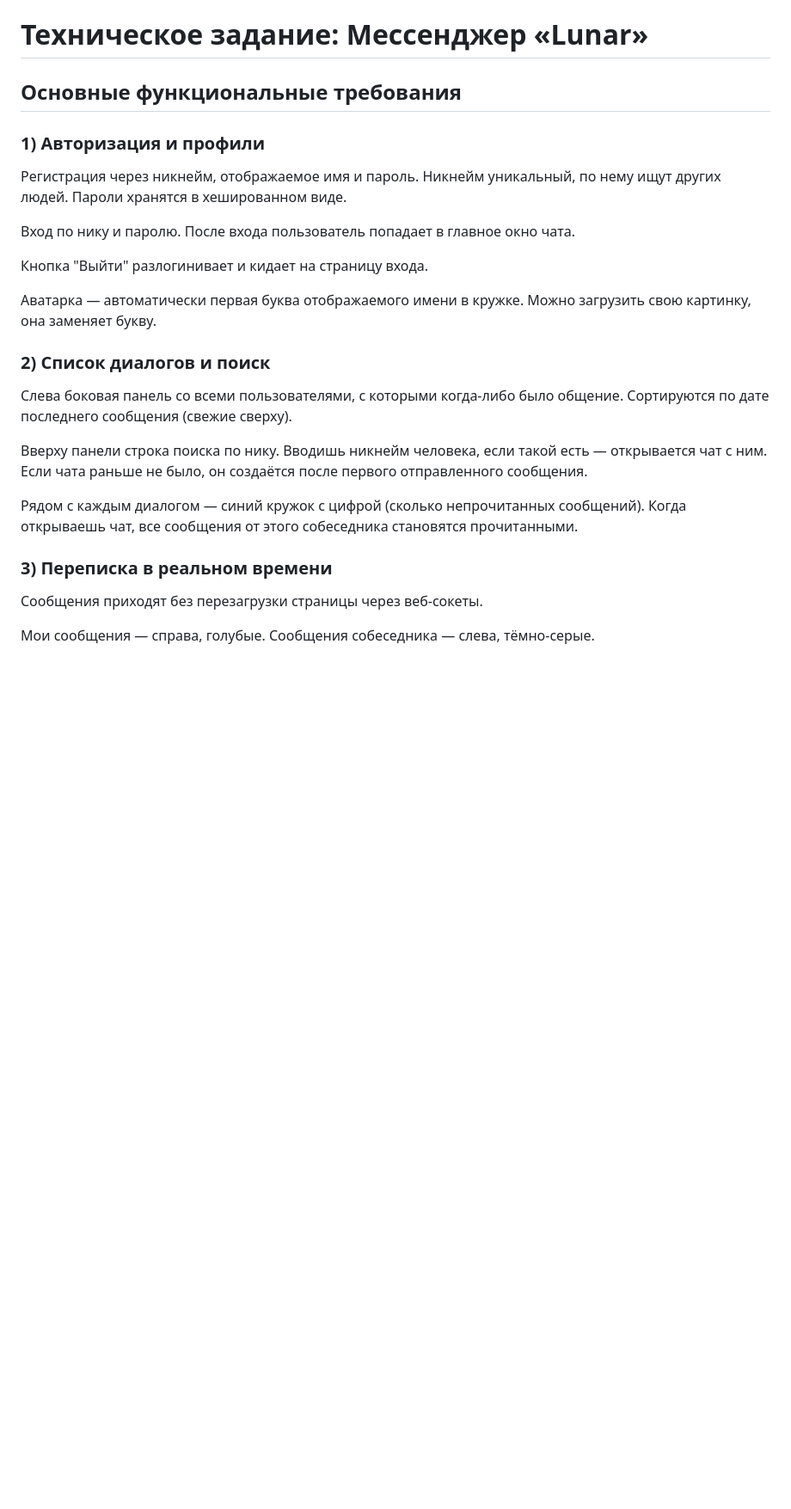
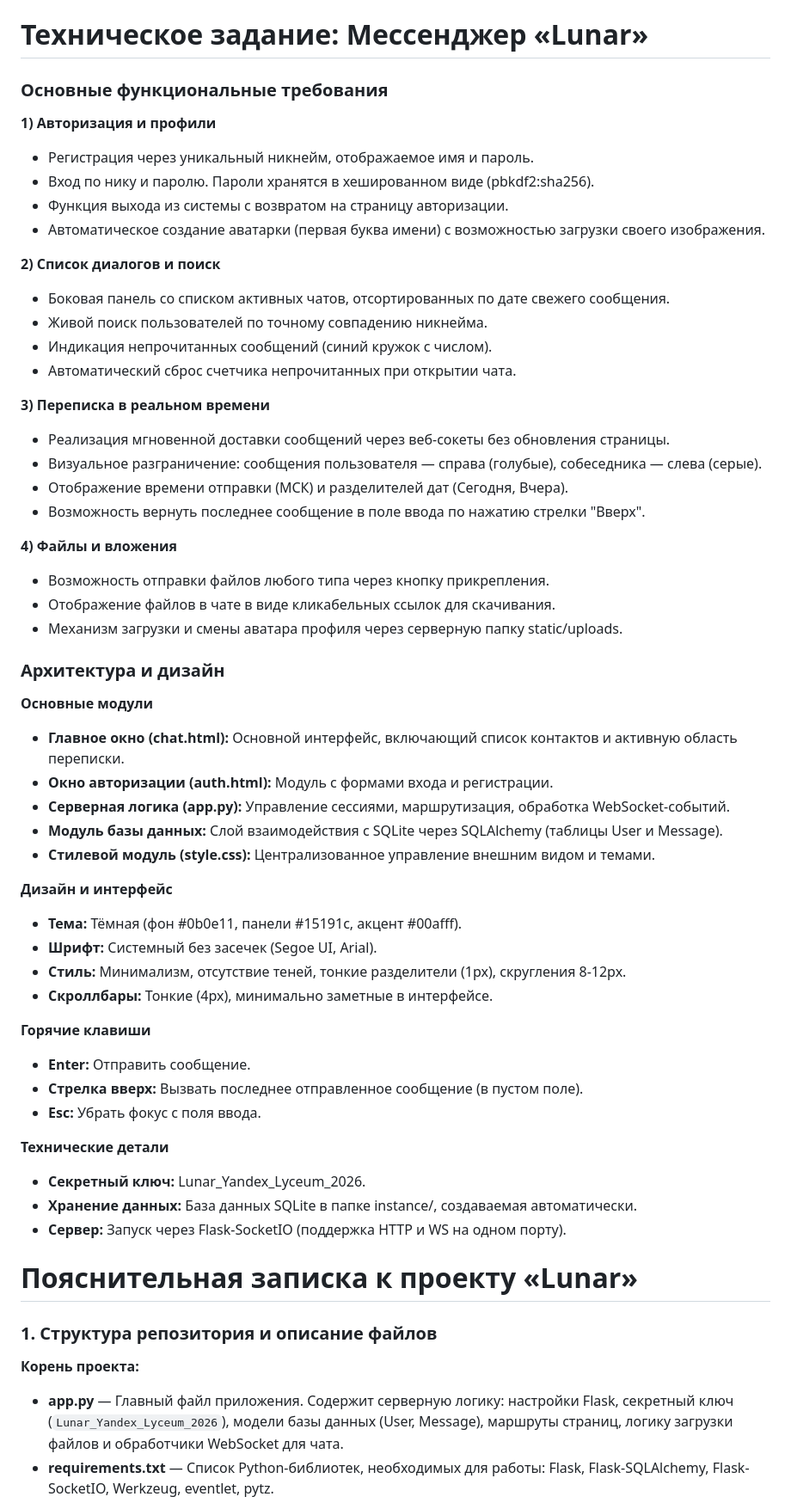
Before and after one commit to qwoxic/Lunar, a Markdown page: README.md, the part around one of its changes. Shown at 86% size. Rendered like a GitHub page; blank space fills up the shorter version.

```diff
--- a/README.md
+++ b/README.md
@@ -1,28 +1,60 @@
 # Техническое задание: Мессенджер «Lunar»
 
-## Основные функциональные требования
+### Основные функциональные требования
 
-### 1) Авторизация и профили
+**1) Авторизация и профили**
+* Регистрация через уникальный никнейм, отображаемое имя и пароль.
+* Вход по нику и паролю. Пароли хранятся в хешированном виде (pbkdf2:sha256).
+* Функция выхода из системы с возвратом на страницу авторизации.
+* Автоматическое создание аватарки (первая буква имени) с возможностью загрузки своего изображения.
 
-Регистрация через никнейм, отображаемое имя и пароль. Никнейм уникальный, по нему ищут других людей. Пароли хранятся в хешированном виде.
+**2) Список диалогов и поиск**
+* Боковая панель со списком активных чатов, отсортированных по дате свежего сообщения.
+* Живой поиск пользователей по точному совпадению никнейма.
+* Индикация непрочитанных сообщений (синий кружок с числом).
+* Автоматический сброс счетчика непрочитанных при открытии чата.
 
-Вход по нику и паролю. После входа пользователь попадает в главное окно чата.
+**3) Переписка в реальном времени**
+* Реализация мгновенной доставки сообщений через веб-сокеты без обновления страницы.
+* Визуальное разграничение: сообщения пользователя — справа (голубые), собеседника — слева (серые).
+* Отображение времени отправки (МСК) и разделителей дат (Сегодня, Вчера).
+* Возможность вернуть последнее сообщение в поле ввода по нажатию стрелки "Вверх".
 
-Кнопка "Выйти" разлогинивает и кидает на страницу входа.
+**4) Файлы и вложения**
+* Возможность отправки файлов любого типа через кнопку прикрепления.
+* Отображение файлов в чате в виде кликабельных ссылок для скачивания.
+* Механизм загрузки и смены аватара профиля через серверную папку static/uploads.
 
-Аватарка — автоматически первая буква отображаемого имени в кружке. Можно загрузить свою картинку, она заменяет букву.
+### Архитектура и дизайн
 
-### 2) Список диалогов и поиск
+**Основные модули**
+* **Главное окно (chat.html):** Основной интерфейс, включающий список контактов и активную область переписки.
+* **Окно авторизации (auth.html):** Модуль с формами входа и регистрации.
+* **Серверная логика (app.py):** Управление сессиями, маршрутизация, обработка WebSocket-событий.
+* **Модуль базы данных:** Слой взаимодействия с SQLite через SQLAlchemy (таблицы User и Message).
+* **Стилевой модуль (style.css):** Централизованное управление внешним видом и темами.
 
-Слева боковая панель со всеми пользователями, с которыми когда-либо было общение. Сортируются по дате последнего сообщения (свежие сверху).
+**Дизайн и интерфейс**
+* **Тема:** Тёмная (фон #0b0e11, панели #15191c, акцент #00afff).
+* **Шрифт:** Системный без засечек (Segoe UI, Arial).
+* **Стиль:** Минимализм, отсутствие теней, тонкие разделители (1px), скругления 8-12px.
+* **Скроллбары:** Тонкие (4px), минимально заметные в интерфейсе.
 
-Вверху панели строка поиска по нику. Вводишь никнейм человека, если такой есть — открывается чат с ним. Если чата раньше не было, он создаётся после первого отправленного сообщения.
+**Горячие клавиши**
+* **Enter:** Отправить сообщение.
+* **Стрелка вверх:** Вызвать последнее отправленное сообщение (в пустом поле).
+* **Esc:** Убрать фокус с поля ввода.
 
-Рядом с каждым диалогом — синий кружок с цифрой (сколько непрочитанных сообщений). Когда открываешь чат, все сообщения от этого собеседника становятся прочитанными.
+**Технические детали**
+* **Секретный ключ:** Lunar_Yandex_Lyceum_2026.
+* **Хранение данных:** База данных SQLite в папке instance/, создаваемая автоматически.
+* **Сервер:** Запуск через Flask-SocketIO (поддержка HTTP и WS на одном порту).
 
-### 3) Переписка в реальном времени
+# Пояснительная записка к проекту «Lunar»
 
-Сообщения приходят без перезагрузки страницы через веб-сокеты.
+### 1. Структура репозитория и описание файлов
 
-Мои сообщения — справа, голубые. Сообщения собеседника — слева, тёмно-серые.
+**Корень проекта:**
+*   **app.py** — Главный файл приложения. Содержит серверную логику: настройки Flask, секретный ключ (`Lunar_Yandex_Lyceum_2026`), модели базы данных (User, Message), маршруты страниц, логику загрузки файлов и обработчики WebSocket для чата.
+*   **requirements.txt** — Список Python-библиотек, необходимых для работы: Flask, Flask-SQLAlchemy, Flask-SocketIO, Werkzeug, eventlet, pytz.
 
```
Also changed, not shown: other parts of README.md (+32 -102 lines).
